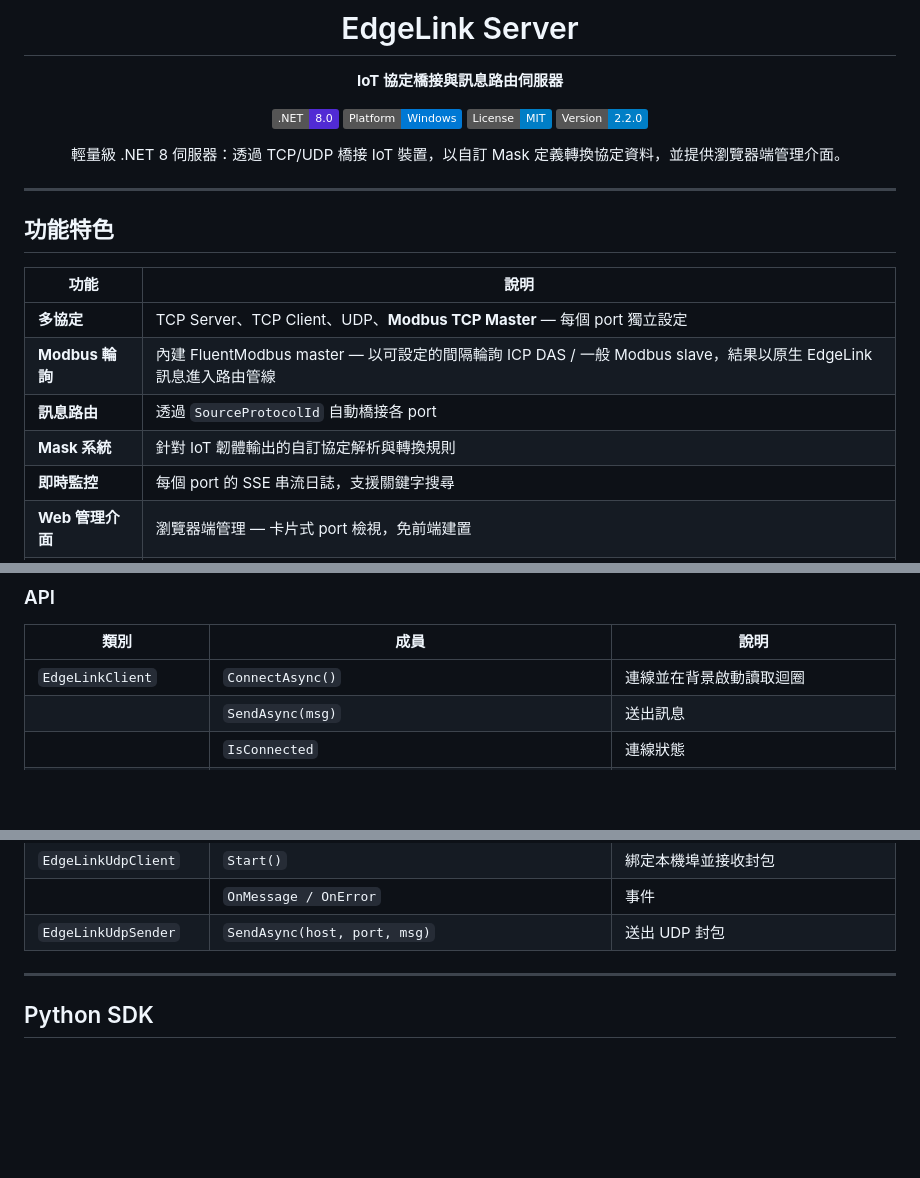
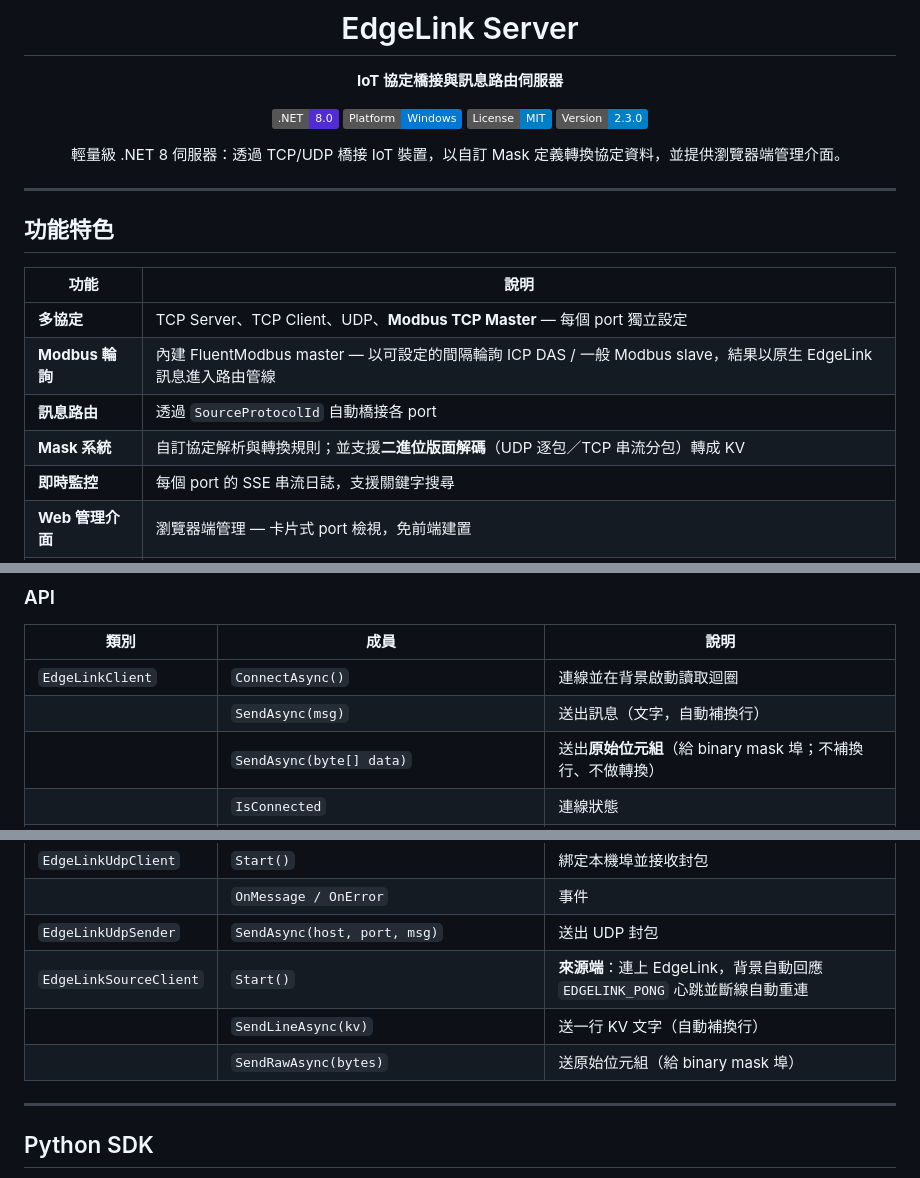
Before and after one commit to extrakyo-io/EdgeLink-Server, a Markdown page: README.md, 3 parts joined by grey strips. Drawn GitHub-style; badges without logos; blank space fills up the shorter version.

Commit message:
docs(readme): 修正版本號與 v2.3.0 changelog 範圍,補上新 SDK API
- 版本徽章 2.2.0 -> 2.3.0;安裝說明的 zip 檔名 v2.1.1 -> v2.3.0
- 修正 v2.3.0 changelog 灌水:v2.2.0 已提供「通用二進位解析 Mask」(UDP),
  本次實際新增的是「延伸到 TCP」的串流分包,改為據實描述
- Features 的 Mask 列補上二進位版面解碼(UDP 逐包/TCP 串流分包)
- C# SDK API 表補上 EdgeLinkClient.SendAsync(byte[]) 與 EdgeLinkSourceClient

Co-Authored-By: Claude Opus 4.8 (1M context) <noreply@anthropic.com>

```diff
--- a/README.md
+++ b/README.md
@@ -7,7 +7,7 @@
 [![.NET](https://img.shields.io/badge/.NET-8.0-512BD4?logo=dotnet)](https://dotnet.microsoft.com)
 [![Platform](https://img.shields.io/badge/Platform-Windows-0078D4?logo=windows)](https://github.com/extrakyo-io/EdgeLink-Server/releases)
 [![License](https://img.shields.io/badge/License-MIT-blue)](LICENSE)
-[![Version](https://img.shields.io/badge/Version-2.2.0-informational)](https://github.com/extrakyo-io/EdgeLink-Server/releases/tag/v2.2.0)
+[![Version](https://img.shields.io/badge/Version-2.3.0-informational)](https://github.com/extrakyo-io/EdgeLink-Server/releases/tag/v2.3.0)
 
 輕量級 .NET 8 伺服器：透過 TCP/UDP 橋接 IoT 裝置，以自訂 Mask 定義轉換協定資料，並提供瀏覽器端管理介面。
 
@@ -22,7 +22,7 @@
 | **多協定** | TCP Server、TCP Client、UDP、**Modbus TCP Master** — 每個 port 獨立設定 |
 | **Modbus 輪詢** | 內建 FluentModbus master — 以可設定的間隔輪詢 ICP DAS / 一般 Modbus slave，結果以原生 EdgeLink 訊息進入路由管線 |
 | **訊息路由** | 透過 `SourceProtocolId` 自動橋接各 port |
-| **Mask 系統** | 針對 IoT 韌體輸出的自訂協定解析與轉換規則 |
+| **Mask 系統** | 自訂協定解析與轉換規則；並支援**二進位版面解碼**（UDP 逐包／TCP 串流分包）轉成 KV |
 | **即時監控** | 每個 port 的 SSE 串流日誌，支援關鍵字搜尋 |
 | **Web 管理介面** | 瀏覽器端管理 — 卡片式 port 檢視，免前端建置 |
 | **裝置識別** | TCP Server 與 UDP 上逐連線的裝置 ID 追蹤，於 WebUI 與 SDK 中呈現 |
@@ -485,7 +485,8 @@ await client.SendAsync("id:DOTNET_01;temp:25.3;humidity:60.0");
 | 類別 | 成員 | 說明 |
 |-------|--------|------|
 | `EdgeLinkClient` | `ConnectAsync()` | 連線並在背景啟動讀取迴圈 |
-| | `SendAsync(msg)` | 送出訊息 |
+| | `SendAsync(msg)` | 送出訊息（文字，自動補換行） |
+| | `SendAsync(byte[] data)` | 送出**原始位元組**（給 binary mask 埠；不補換行、不做轉換） |
 | | `IsConnected` | 連線狀態 |
 | | `SetAutoReconnect(enable, delayMs)` | 斷線時自動重連（預設：啟用，5000 ms） |
 | | `OnMessage / OnConnected / OnDisconnected / OnError` | 事件 |
@@ -496,6 +497,9 @@ await client.SendAsync("id:DOTNET_01;temp:25.3;humidity:60.0");
 | `EdgeLinkUdpClient` | `Start()` | 綁定本機埠並接收封包 |
 | | `OnMessage / OnError` | 事件 |
 | `EdgeLinkUdpSender` | `SendAsync(host, port, msg)` | 送出 UDP 封包 |
+| `EdgeLinkSourceClient` | `Start()` | **來源端**：連上 EdgeLink，背景自動回應 `EDGELINK_PONG` 心跳並斷線自動重連 |
+| | `SendLineAsync(kv)` | 送一行 KV 文字（自動補換行） |
+| | `SendRawAsync(bytes)` | 送原始位元組（給 binary mask 埠） |
 
 ---
 
```
Also changed, not shown: other parts of README.md (+2 -2 lines).
